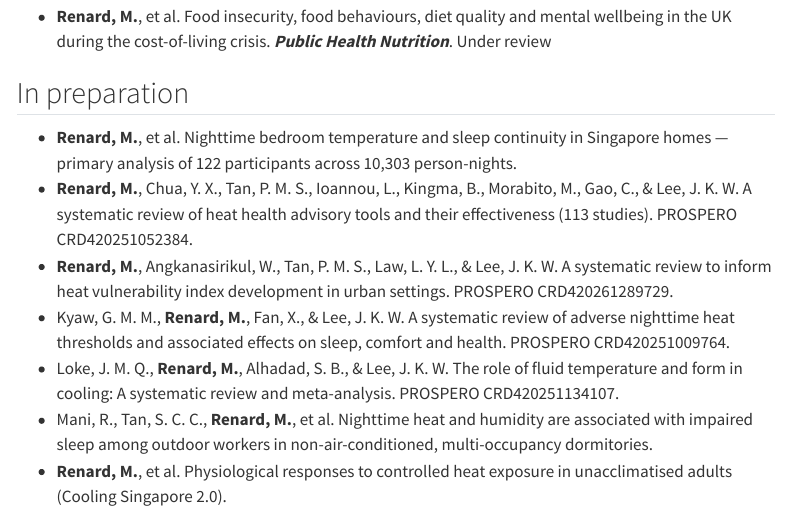
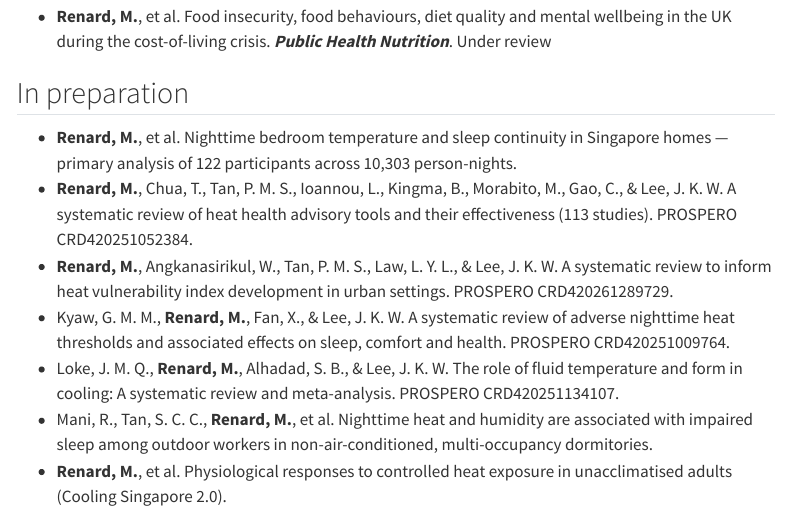
Before and after one commit to MicheleRenard/michelerenard.github.io, a Quarto document (publications.qmd): the page in a window 1100 px wide, from 530 px down. Rendered offline with R 4.5, knitr and Pandoc in place of Quarto, with nearby package versions; menus at the side of the page are left out.

Commit message:
Correct Chua initials on the heat health advisory tools review

```diff
--- a/publications.qmd
+++ b/publications.qmd
@@ -24,7 +24,7 @@ BibTeX for everything here is [available as a file](references.bib).
 ## In preparation
 
 - **Renard, M.**, et al. Nighttime bedroom temperature and sleep continuity in Singapore homes — primary analysis of 122 participants across 10,303 person-nights.
-- **Renard, M.**, Chua, Y. X., Tan, P. M. S., Ioannou, L., Kingma, B., Morabito, M., Gao, C., & Lee, J. K. W. A systematic review of heat health advisory tools and their effectiveness (113 studies). PROSPERO CRD420251052384.
+- **Renard, M.**, Chua, T., Tan, P. M. S., Ioannou, L., Kingma, B., Morabito, M., Gao, C., & Lee, J. K. W. A systematic review of heat health advisory tools and their effectiveness (113 studies). PROSPERO CRD420251052384.
 - **Renard, M.**, Angkanasirikul, W., Tan, P. M. S., Law, L. Y. L., & Lee, J. K. W. A systematic review to inform heat vulnerability index development in urban settings. PROSPERO CRD420261289729.
 - Kyaw, G. M. M., **Renard, M.**, Fan, X., & Lee, J. K. W. A systematic review of adverse nighttime heat thresholds and associated effects on sleep, comfort and health. PROSPERO CRD420251009764.
 - Loke, J. M. Q., **Renard, M.**, Alhadad, S. B., & Lee, J. K. W. The role of fluid temperature and form in cooling: A systematic review and meta-analysis. PROSPERO CRD420251134107.
```
